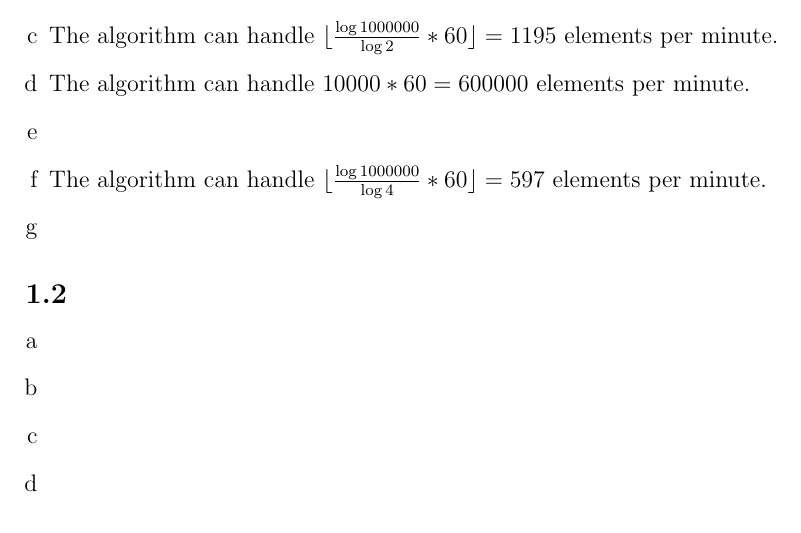
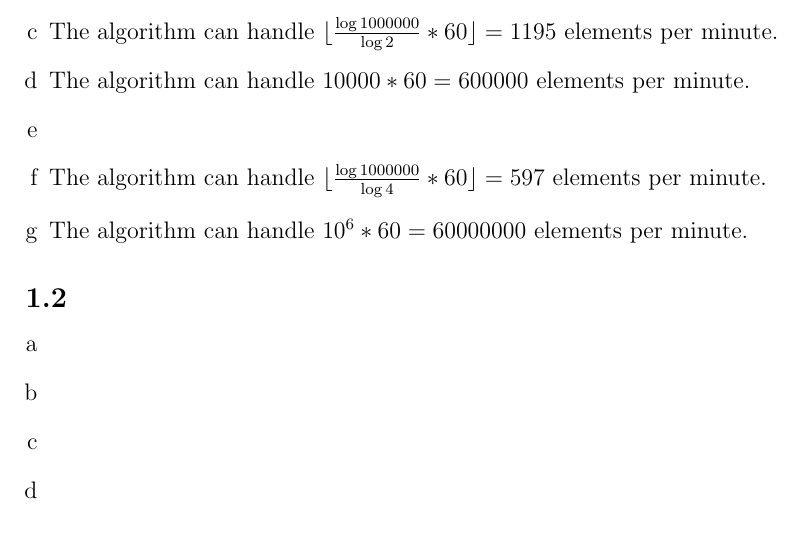
Before and after one commit to deKronkelers/NWI-IBC027_assignment1, a LaTeX document (answers/assigment1_s4549775_s4329872.tex): part of page 1 of 2, cut so that both start at the same text. Compiled offline with pdfLaTeX.

Commit message:
Add an answer to 1.1 g.

```diff
--- a/answers/assigment1_s4549775_s4329872.tex
+++ b/answers/assigment1_s4549775_s4329872.tex
@@ -31,6 +31,7 @@
 	The algorithm can handle $\floor{\frac{\log{1000000}}{\log{4}} * 60} = 597$ elements per minute.
 
 	\item %g
+	The algorithm can handle $10^6 * 60 = 60000000$ elements per minute.
 \end{enumerate}
 
 \subsection{} %1.2
```
